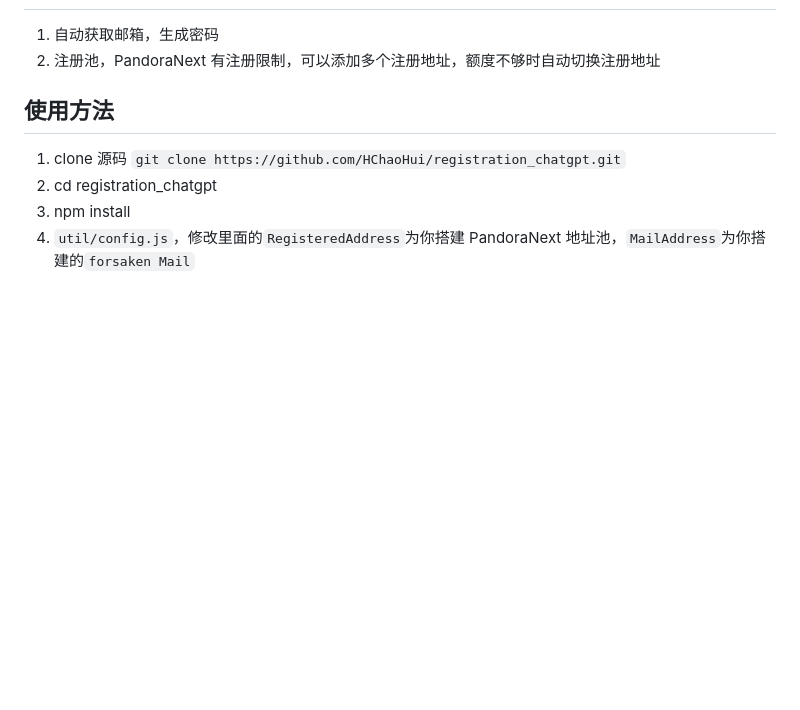
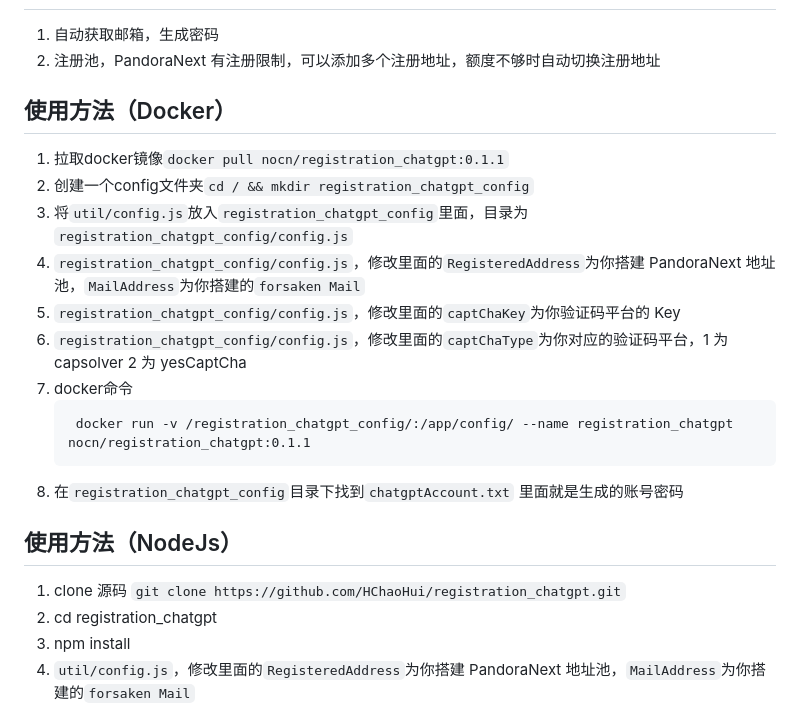
Before and after one commit to HChaoHui/registration_chatgpt, a Markdown page: README.md, the part around the change. Drawn GitHub-style; blank space fills up the shorter version.

Commit message:
添加docker使用说明

````diff
--- a/README.md
+++ b/README.md
@@ -13,7 +13,21 @@
 1. 自动获取邮箱，生成密码
 2. 注册池，PandoraNext 有注册限制，可以添加多个注册地址，额度不够时自动切换注册地址
 
-## 使用方法
+## 使用方法（Docker）
+
+1. 拉取docker镜像`docker pull nocn/registration_chatgpt:0.1.1`
+2. 创建一个config文件夹`cd / && mkdir registration_chatgpt_config`
+3. 将`util/config.js`放入`registration_chatgpt_config`里面，目录为`registration_chatgpt_config/config.js`
+4. `registration_chatgpt_config/config.js`，修改里面的`RegisteredAddress`为你搭建 PandoraNext 地址池，`MailAddress`为你搭建的`forsaken Mail`
+5. `registration_chatgpt_config/config.js`，修改里面的`captChaKey`为你验证码平台的 Key
+6. `registration_chatgpt_config/config.js`，修改里面的`captChaType`为你对应的验证码平台，1 为 capsolver 2 为 yesCaptCha
+7.  docker命令
+    ```
+     docker run -v /registration_chatgpt_config/:/app/config/ --name registration_chatgpt nocn/registration_chatgpt:0.1.1
+    ```
+8. 在`registration_chatgpt_config`目录下找到`chatgptAccount.txt` 里面就是生成的账号密码
+
+## 使用方法（NodeJs）
 
 1. clone 源码 `git clone https://github.com/HChaoHui/registration_chatgpt.git`
 2. cd registration_chatgpt
````
